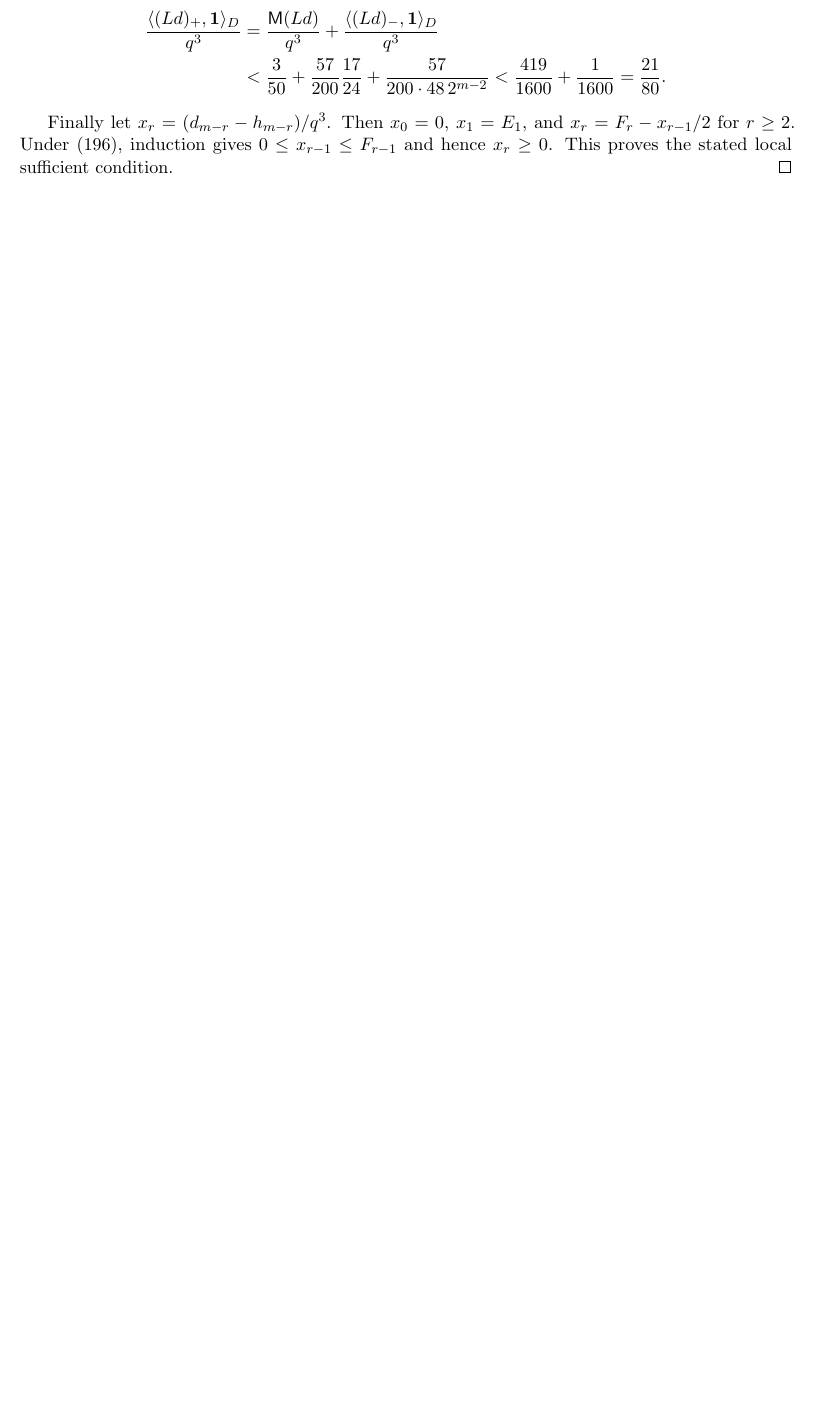
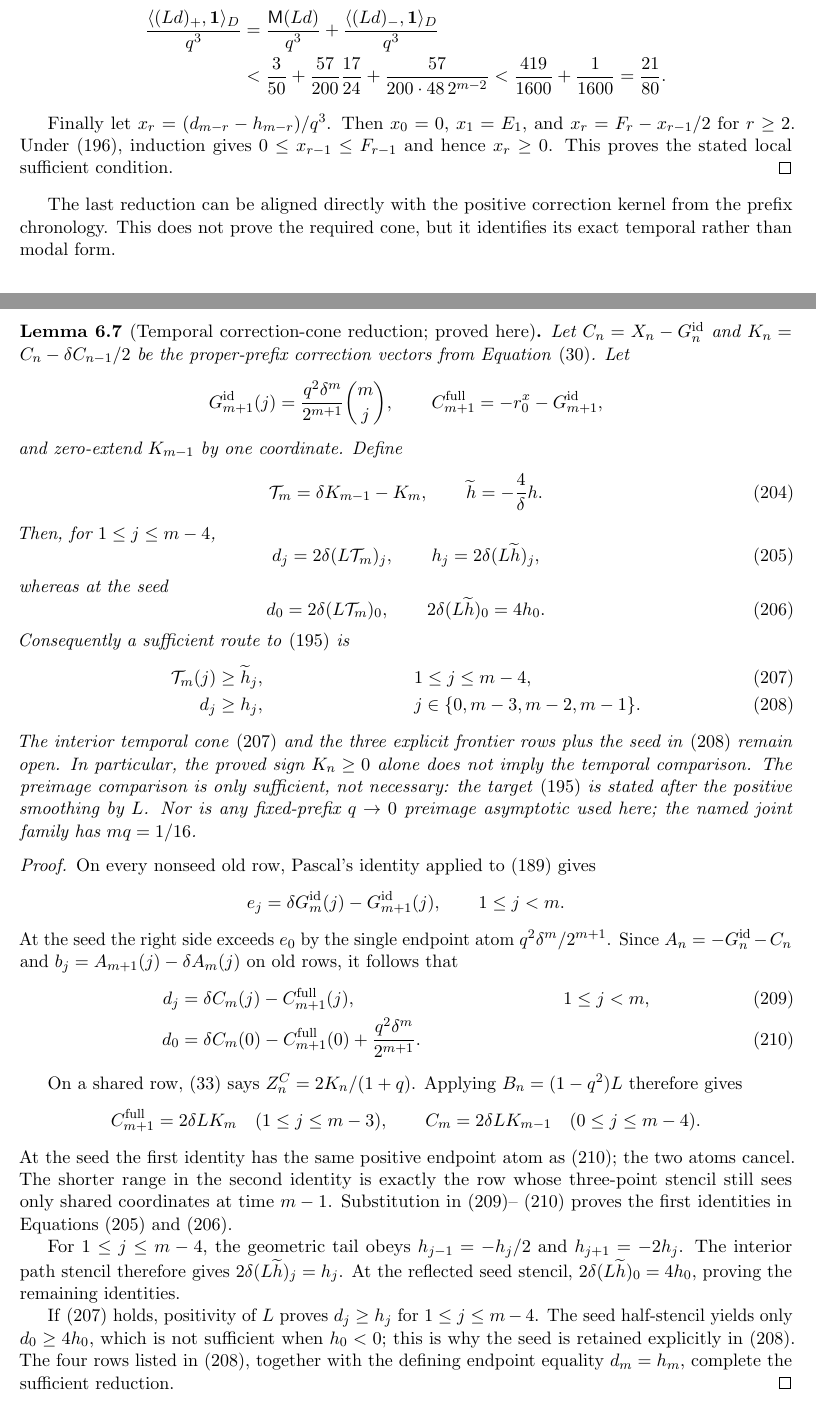
Before and after one commit to baojian/hybrid-local-solver, a LaTeX paper (manuscript/notes/path_terminal_modal_block/main.tex, which reads manuscript/notes/path_terminal_modal_block/sections/body/04_sec_terminal_modal_packet.tex): part of page 34 of 57 before the commit and two parts of pages 34 and 35 of 58 after it, the two joined at a grey line, cut so that both start at the same text, the shorter picture padded with empty space. Compiled offline with pdfLaTeX.

Commit message:
Reduce static tail to temporal correction cone

```diff
--- a/manuscript/notes/path_terminal_modal_block/sections/body/04_sec_terminal_modal_packet.tex
+++ b/manuscript/notes/path_terminal_modal_block/sections/body/04_sec_terminal_modal_packet.tex
@@ -622,6 +622,113 @@ $0\le x_{r-1}\le F_{r-1}$ and hence $x_r\ge0$.  This proves the stated
 local sufficient condition.
 \end{proof}
 
+The last reduction can be aligned directly with the positive correction
+kernel from the prefix chronology.  This does not prove the required cone,
+but it identifies its exact temporal rather than modal form.
+
+\begin{lemma}[Temporal correction-cone reduction; proved here]
+\label{lem:terminal-modal-static-temporal-cone}
+Let $C_n=X_n-G_n^{\rm id}$ and
+$K_n=C_n-\delta C_{n-1}/2$ be the proper-prefix correction vectors from
+\cref{eq:terminal-modal-prefix-correction}.  Let
+\[
+ G_{m+1}^{\rm id}(j)=\frac{q^2\delta^m}{2^{m+1}}\binom mj,
+ \qquad
+ C_{m+1}^{\rm full}=-r_0^x-G_{m+1}^{\rm id},
+\]
+and zero-extend $K_{m-1}$ by one coordinate.  Define
+\begin{equation}
+ \mathcal T_m=\delta K_{m-1}-K_m,\qquad
+ \widetilde h=-\frac4\delta h.
+ \label{eq:terminal-modal-static-temporal-cone-data}
+\end{equation}
+Then, for $1\le j\le m-4$,
+\begin{equation}
+ d_j=2\delta(L\mathcal T_m)_j,\qquad
+ h_j=2\delta(L\widetilde h)_j,
+ \label{eq:terminal-modal-static-temporal-cone-interior}
+\end{equation}
+whereas at the seed
+\begin{equation}
+ d_0=2\delta(L\mathcal T_m)_0,\qquad
+ 2\delta(L\widetilde h)_0=4h_0.
+ \label{eq:terminal-modal-static-temporal-cone-seed}
+\end{equation}
+Consequently a sufficient route to
+\eqref{eq:terminal-modal-static-tail-dominance} is
+\begin{align}
+ \mathcal T_m(j)&\ge\widetilde h_j,
+ &&1\le j\le m-4,
+ \label{eq:terminal-modal-static-temporal-cone-target}\\
+ d_j&\ge h_j,
+ &&j\in\{0,m-3,m-2,m-1\}.
+ \label{eq:terminal-modal-static-temporal-boundary-target}
+\end{align}
+The interior temporal cone
+\eqref{eq:terminal-modal-static-temporal-cone-target} and the three explicit
+frontier rows plus the seed in
+\eqref{eq:terminal-modal-static-temporal-boundary-target} remain open.
+In particular, the proved sign $K_n\ge0$ alone does not imply the temporal
+comparison.  The preimage comparison is only sufficient, not necessary:
+the target \eqref{eq:terminal-modal-static-tail-dominance} is stated after
+the positive smoothing by $L$.  Nor is any fixed-prefix $q\to0$ preimage
+asymptotic used here; the named joint family has $mq=1/16$.
+\end{lemma}
+
+\begin{proof}
+On every nonseed old row, Pascal's identity applied to
+\eqref{eq:terminal-modal-directed-deconvolution} gives
+\[
+ e_j=\delta G_m^{\rm id}(j)-G_{m+1}^{\rm id}(j),
+ \qquad 1\le j<m.
+\]
+At the seed the right side exceeds $e_0$ by the single endpoint atom
+$q^2\delta^m/2^{m+1}$.  Since
+$A_n=-G_n^{\rm id}-C_n$ and
+$b_j=A_{m+1}(j)-\delta A_m(j)$ on old rows, it follows that
+\begin{align}
+ d_j&=\delta C_m(j)-C_{m+1}^{\rm full}(j),
+ &&1\le j<m,
+ \label{eq:terminal-modal-static-correction-difference}\\
+ d_0&=\delta C_m(0)-C_{m+1}^{\rm full}(0)
+ +\frac{q^2\delta^m}{2^{m+1}}.
+ \label{eq:terminal-modal-static-correction-seed}
+\end{align}
+
+On a shared row,
+\eqref{eq:terminal-modal-correction-shared-z} says
+$Z_n^C=2K_n/(1+q)$.  Applying
+$B_n=(1-q^2)L$ therefore gives
+\[
+ C_{m+1}^{\rm full}=2\delta LK_m
+ \quad(1\le j\le m-3),\qquad
+ C_m=2\delta LK_{m-1}
+ \quad(0\le j\le m-4).
+\]
+At the seed the first identity has the same positive endpoint atom as
+\eqref{eq:terminal-modal-static-correction-seed}; the two atoms cancel.
+The shorter range in the second identity is exactly the row whose
+three-point stencil still sees only shared coordinates at time $m-1$.
+Substitution in
+\eqref{eq:terminal-modal-static-correction-difference}--
+\eqref{eq:terminal-modal-static-correction-seed} proves the first identities
+in \cref{eq:terminal-modal-static-temporal-cone-interior,eq:terminal-modal-static-temporal-cone-seed}.
+
+For $1\le j\le m-4$, the geometric tail obeys
+$h_{j-1}=-h_j/2$ and $h_{j+1}=-2h_j$.  The interior path stencil therefore
+gives $2\delta(L\widetilde h)_j=h_j$.  At the reflected seed stencil,
+$2\delta(L\widetilde h)_0=4h_0$, proving the remaining identities.
+
+If \eqref{eq:terminal-modal-static-temporal-cone-target} holds, positivity of
+$L$ proves $d_j\ge h_j$ for $1\le j\le m-4$.  The seed half-stencil yields
+only $d_0\ge4h_0$, which is not sufficient when $h_0<0$; this is why the seed
+is retained explicitly in
+\eqref{eq:terminal-modal-static-temporal-boundary-target}.  The four rows
+listed in \eqref{eq:terminal-modal-static-temporal-boundary-target}, together
+with the defining endpoint equality $d_m=h_m$, complete the sufficient
+reduction.
+\end{proof}
+
 This certificate isolates the remaining sign issue.  Positivity and
 $D$-stationarity alone give only
 $\norm{(Ld)_+}_{1,D}\le\norm{d_+}_{1,D}$; the deterministic screen measures
```
Also changed, not shown: 1 other file.
